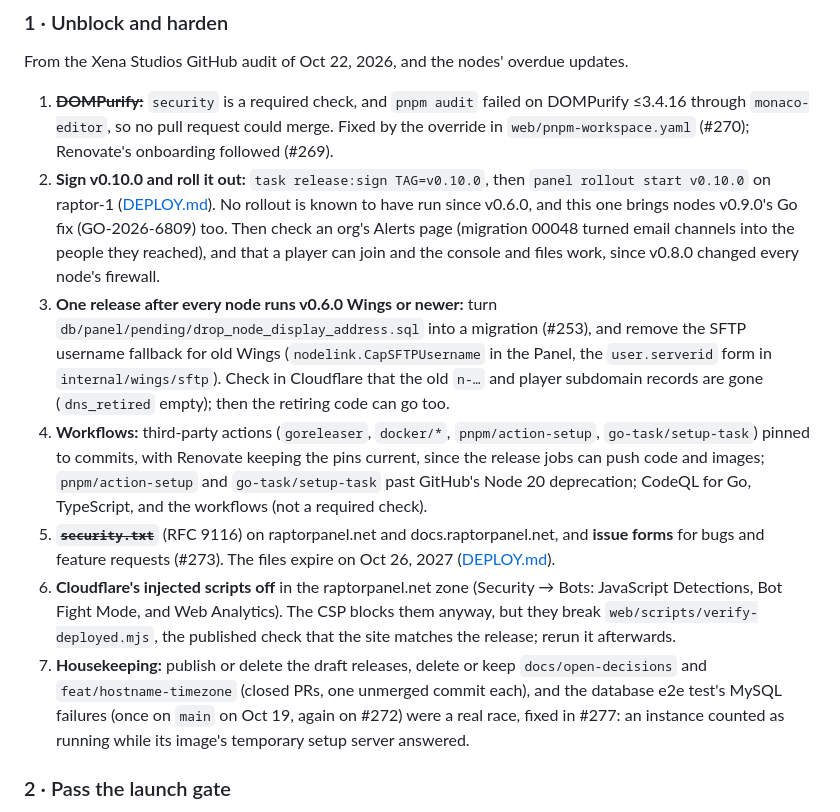
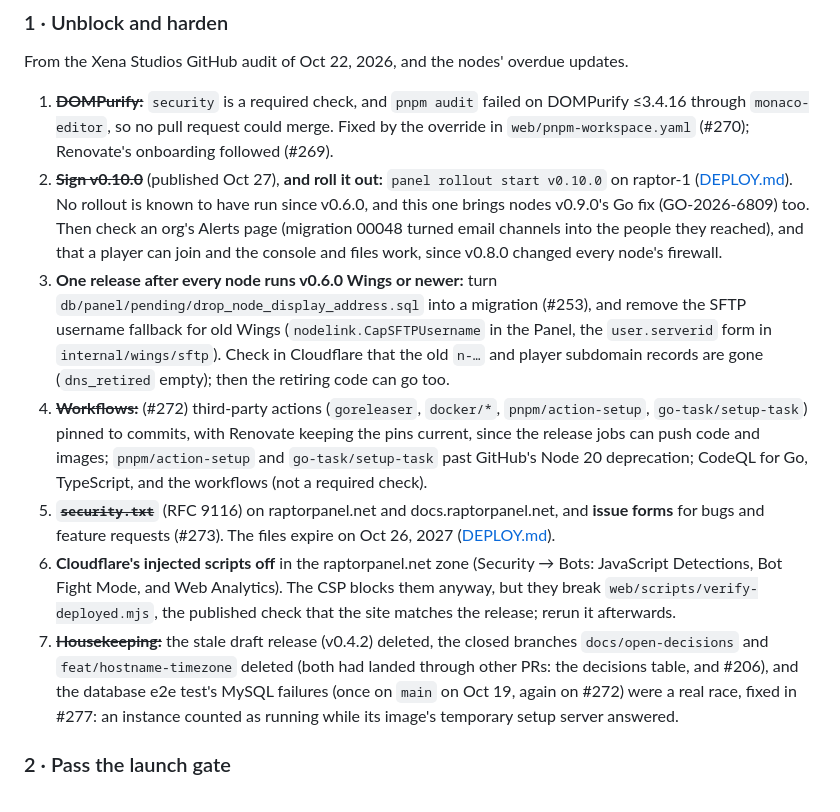
Before and after one commit to xena-studios/raptor, a Markdown page: docs/ROADMAP.md, the part around the change. Drawn GitHub-style.

Commit message:
docs: roadmap after v0.10.0 and the repo cleanup (#282)
Signed-off-by: Zachary <91168951+zacharyk812@users.noreply.github.com>

```diff
--- a/docs/ROADMAP.md
+++ b/docs/ROADMAP.md
@@ -30,12 +30,12 @@ In order, in three stages. Each item is done when it's crossed off here.
 From the Xena Studios GitHub audit of Oct 22, 2026, and the nodes' overdue updates.
 
 1. ~~**DOMPurify:**~~ `security` is a required check, and `pnpm audit` failed on DOMPurify ≤3.4.16 through `monaco-editor`, so no pull request could merge. Fixed by the override in `web/pnpm-workspace.yaml` (#270); Renovate's onboarding followed (#269).
-2. **Sign v0.10.0 and roll it out:** `task release:sign TAG=v0.10.0`, then `panel rollout start v0.10.0` on raptor-1 ([DEPLOY.md](DEPLOY.md#updating-nodes)). No rollout is known to have run since v0.6.0, and this one brings nodes v0.9.0's Go fix (GO-2026-6809) too. Then check an org's Alerts page (migration 00048 turned email channels into the people they reached), and that a player can join and the console and files work, since v0.8.0 changed every node's firewall.
+2. ~~**Sign v0.10.0**~~ (published Oct 27), **and roll it out:** `panel rollout start v0.10.0` on raptor-1 ([DEPLOY.md](DEPLOY.md#updating-nodes)). No rollout is known to have run since v0.6.0, and this one brings nodes v0.9.0's Go fix (GO-2026-6809) too. Then check an org's Alerts page (migration 00048 turned email channels into the people they reached), and that a player can join and the console and files work, since v0.8.0 changed every node's firewall.
 3. **One release after every node runs v0.6.0 Wings or newer:** turn `db/panel/pending/drop_node_display_address.sql` into a migration (#253), and remove the SFTP username fallback for old Wings (`nodelink.CapSFTPUsername` in the Panel, the `user.serverid` form in `internal/wings/sftp`). Check in Cloudflare that the old `n-…` and player subdomain records are gone (`dns_retired` empty); then the retiring code can go too.
-4. **Workflows:** third-party actions (`goreleaser`, `docker/*`, `pnpm/action-setup`, `go-task/setup-task`) pinned to commits, with Renovate keeping the pins current, since the release jobs can push code and images; `pnpm/action-setup` and `go-task/setup-task` past GitHub's Node 20 deprecation; CodeQL for Go, TypeScript, and the workflows (not a required check).
+4. ~~**Workflows:**~~ (#272) third-party actions (`goreleaser`, `docker/*`, `pnpm/action-setup`, `go-task/setup-task`) pinned to commits, with Renovate keeping the pins current, since the release jobs can push code and images; `pnpm/action-setup` and `go-task/setup-task` past GitHub's Node 20 deprecation; CodeQL for Go, TypeScript, and the workflows (not a required check).
 5. ~~**`security.txt`**~~ (RFC 9116) on raptorpanel.net and docs.raptorpanel.net, and **issue forms** for bugs and feature requests (#273). The files expire on Oct 26, 2027 ([DEPLOY.md](DEPLOY.md#static-sites)).
 6. **Cloudflare's injected scripts off** in the raptorpanel.net zone (Security → Bots: JavaScript Detections, Bot Fight Mode, and Web Analytics). The CSP blocks them anyway, but they break `web/scripts/verify-deployed.mjs`, the published check that the site matches the release; rerun it afterwards.
-7. **Housekeeping:** publish or delete the draft releases, delete or keep `docs/open-decisions` and `feat/hostname-timezone` (closed PRs, one unmerged commit each), and the database e2e test's MySQL failures (once on `main` on Oct 19, again on #272) were a real race, fixed in #277: an instance counted as running while its image's temporary setup server answered.
+7. ~~**Housekeeping:**~~ the stale draft release (v0.4.2) deleted, the closed branches `docs/open-decisions` and `feat/hostname-timezone` deleted (both had landed through other PRs: the decisions table, and #206), and the database e2e test's MySQL failures (once on `main` on Oct 19, again on #272) were a real race, fixed in #277: an instance counted as running while its image's temporary setup server answered.
 
 ### 2 · Pass the launch gate
 
```
